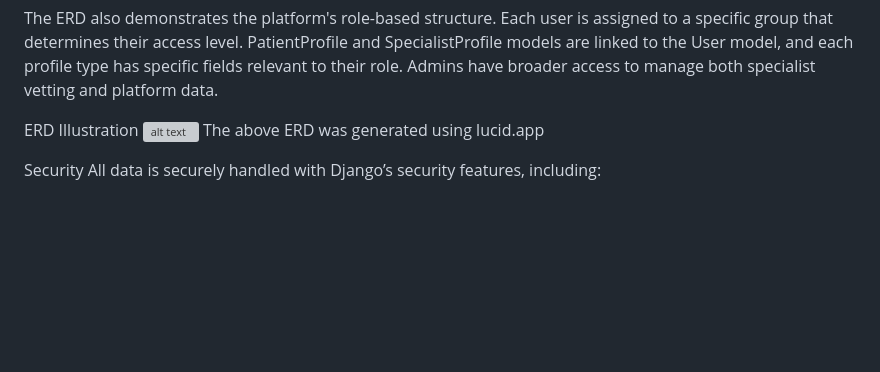
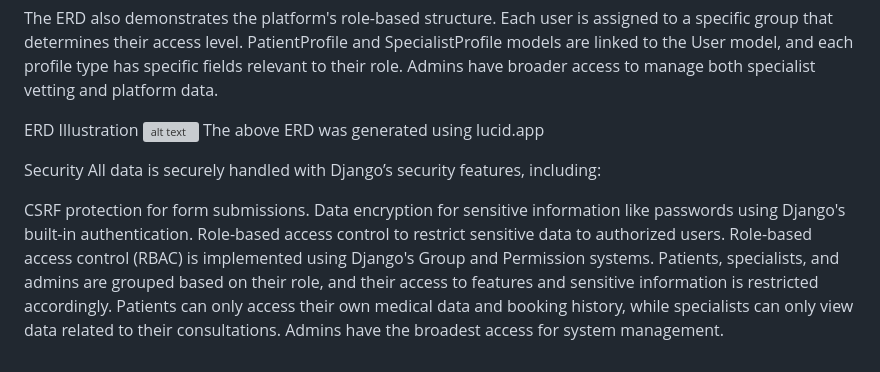
Before and after one commit to originalcindy/wax_wisdom, a Markdown page: README.md, the part around the change. Drawn GitHub-style; blank space fills up the shorter version; grey boxes are pictures that could not be loaded.

```diff
--- a/README.md
+++ b/README.md
@@ -283,3 +283,8 @@ The above ERD was generated using lucid.app
 
 Security
 All data is securely handled with Django’s security features, including:
+
+CSRF protection for form submissions.
+Data encryption for sensitive information like passwords using Django's built-in authentication.
+Role-based access control to restrict sensitive data to authorized users.
+Role-based access control (RBAC) is implemented using Django's Group and Permission systems. Patients, specialists, and admins are grouped based on their role, and their access to features and sensitive information is restricted accordingly. Patients can only access their own medical data and booking history, while specialists can only view data related to their consultations. Admins have the broadest access for system management.
```
